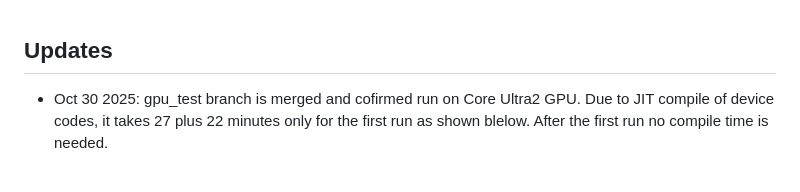
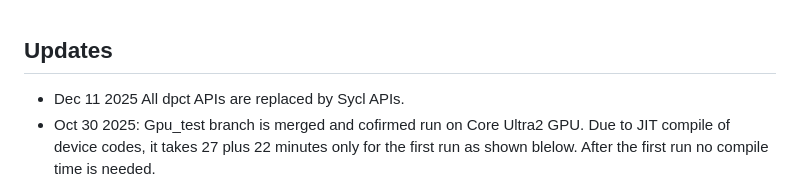
Before and after one commit to mitsuboh/GANSU_SYCL, a Markdown page: README.md, the part around one of its changes. Rendered like a GitHub page.

```diff
--- a/README.md
+++ b/README.md
@@ -1,4 +1,5 @@
 ## Updates
 
-- Oct 30 2025: gpu_test branch is merged and cofirmed run on Core Ultra2 GPU. Due to JIT compile of device codes, it takes 27 plus 22 minutes only for the first run as shown blelow. After the first run no compile time is needed.
+- Dec 11 2025 All dpct APIs are replaced by Sycl APIs.
+- Oct 30 2025: Gpu_test branch is merged and cofirmed run on Core Ultra2 GPU. Due to JIT compile of device codes, it takes 27 plus 22 minutes only for the first run as shown blelow. After the first run no compile time is needed.
 
```
Also changed, not shown: other parts of README.md (+10 -8 lines).
